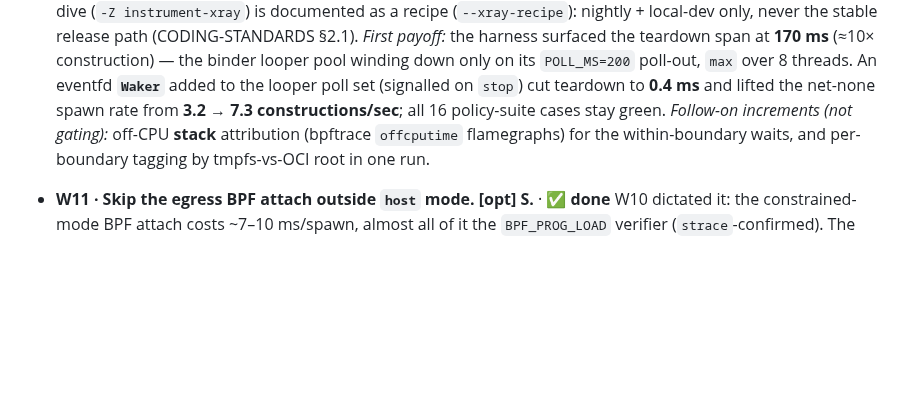
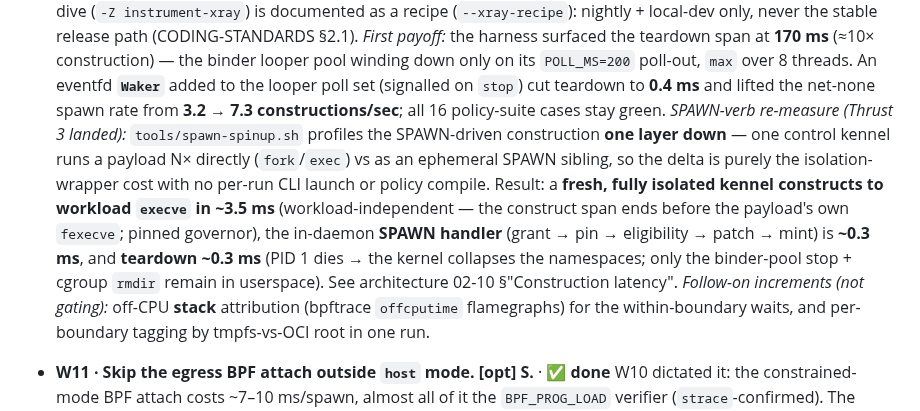
Before and after one commit to projectkennel/projectkennel, a Markdown page: docs/governance/ROADMAP-0.3.0.md, the part around the change. GitHub-like rendering; blank space fills up the shorter version.

```diff
--- a/docs/governance/ROADMAP-0.3.0.md
+++ b/docs/governance/ROADMAP-0.3.0.md
@@ -208,7 +208,15 @@ rots if untracked), **[opt]** (real, cuttable to 0.4.0), **[non-goal]** (explici
   binder looper pool winding down only on its `POLL_MS=200` poll-out, `max` over 8 threads. An
   eventfd **`Waker`** added to the looper poll set (signalled on `stop`) cut teardown to **0.4 ms**
   and lifted the net-none spawn rate from **3.2 → 7.3 constructions/sec**; all 16 policy-suite cases
-  stay green. *Follow-on increments (not gating):* off-CPU **stack** attribution (bpftrace
+  stay green. *SPAWN-verb re-measure (Thrust 3 landed):* `tools/spawn-spinup.sh` profiles the
+  SPAWN-driven construction **one layer down** — one control kennel runs a payload N× directly
+  (`fork`/`exec`) vs as an ephemeral SPAWN sibling, so the delta is purely the isolation-wrapper cost
+  with no per-run CLI launch or policy compile. Result: a **fresh, fully isolated kennel constructs to
+  workload `execve` in ~3.5 ms** (workload-independent — the construct span ends before the payload's
+  own `fexecve`; pinned governor), the in-daemon **SPAWN handler** (grant → pin → eligibility → patch →
+  mint) is **~0.3 ms**, and **teardown ~0.3 ms** (PID 1 dies → the kernel collapses the namespaces;
+  only the binder-pool stop + cgroup `rmdir` remain in userspace). See architecture 02-10
+  §"Construction latency". *Follow-on increments (not gating):* off-CPU **stack** attribution (bpftrace
   `offcputime` flamegraphs) for the within-boundary waits, and per-boundary tagging by tmpfs-vs-OCI
   root in one run.
 
```
Also changed, not shown: docs/architecture/02-10-dynamic-spawn.md (+37 -0 lines).
